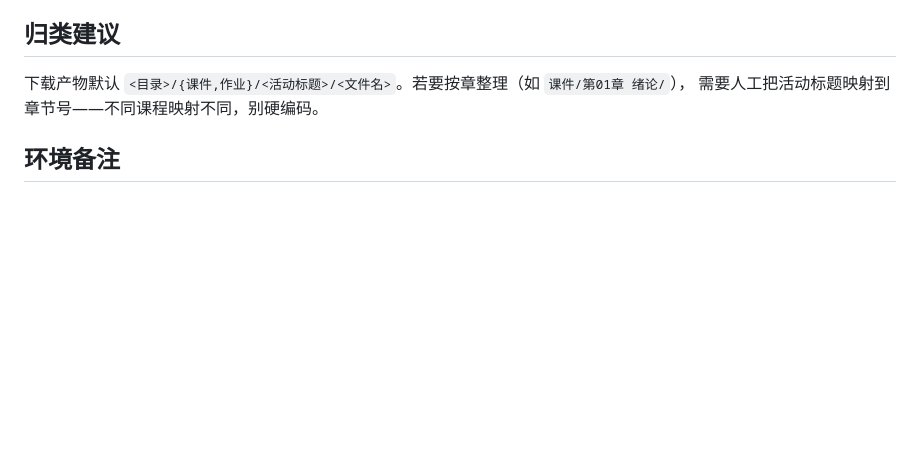
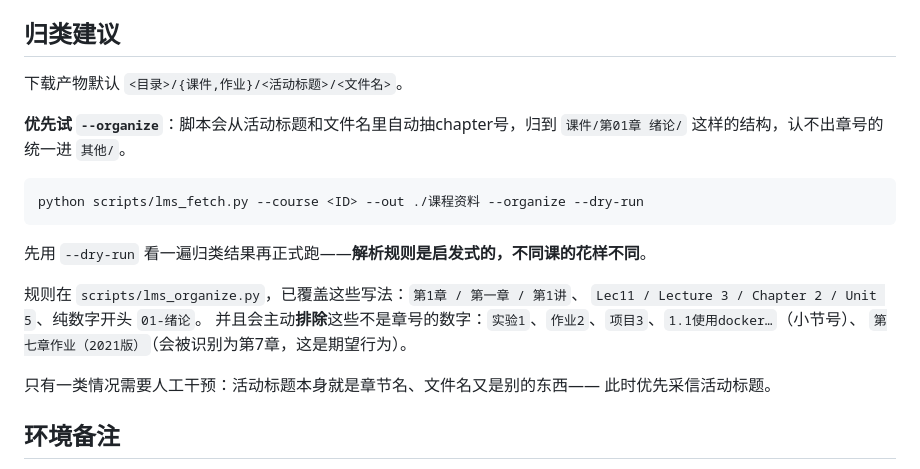
Before and after one commit to XLJFZ/xjtu-siyuanxuetang-grab, a Markdown page: SKILL.md, the part around the change. Drawn GitHub-style; blank space fills up the shorter version.

````diff
--- a/SKILL.md
+++ b/SKILL.md
@@ -107,8 +107,22 @@ python scripts/lms_fetch.py --course <ID> --out "<目录>"
 
 ## 归类建议
 
-下载产物默认 `<目录>/{课件,作业}/<活动标题>/<文件名>`。若要按章整理（如 `课件/第01章 绪论/`），
-需要人工把活动标题映射到章节号——不同课程映射不同，别硬编码。
+下载产物默认 `<目录>/{课件,作业}/<活动标题>/<文件名>`。
+
+**优先试 `--organize`**：脚本会从活动标题和文件名里自动抽chapter号，归到
+`课件/第01章 绪论/` 这样的结构，认不出章号的统一进 `其他/`。
+```bash
+python scripts/lms_fetch.py --course <ID> --out ./课程资料 --organize --dry-run
+```
+先用 `--dry-run` 看一遍归类结果再正式跑——**解析规则是启发式的，不同课的花样不同**。
+
+规则在 `scripts/lms_organize.py`，已覆盖这些写法：`第1章 / 第一章 / 第1讲`、
+`Lec11 / Lecture 3 / Chapter 2 / Unit 5`、纯数字开头 `01-绪论`。
+并且会主动**排除**这些不是章号的数字：`实验1`、`作业2`、`项目3`、`1.1使用docker…`（小节号）、
+`第七章作业（2021版）`（会被识别为第7章，这是期望行为）。
+
+只有一类情况需要人工干预：活动标题本身就是章节名、文件名又是别的东西——
+此时优先采信活动标题。
 
 ## 环境备注
 
````
